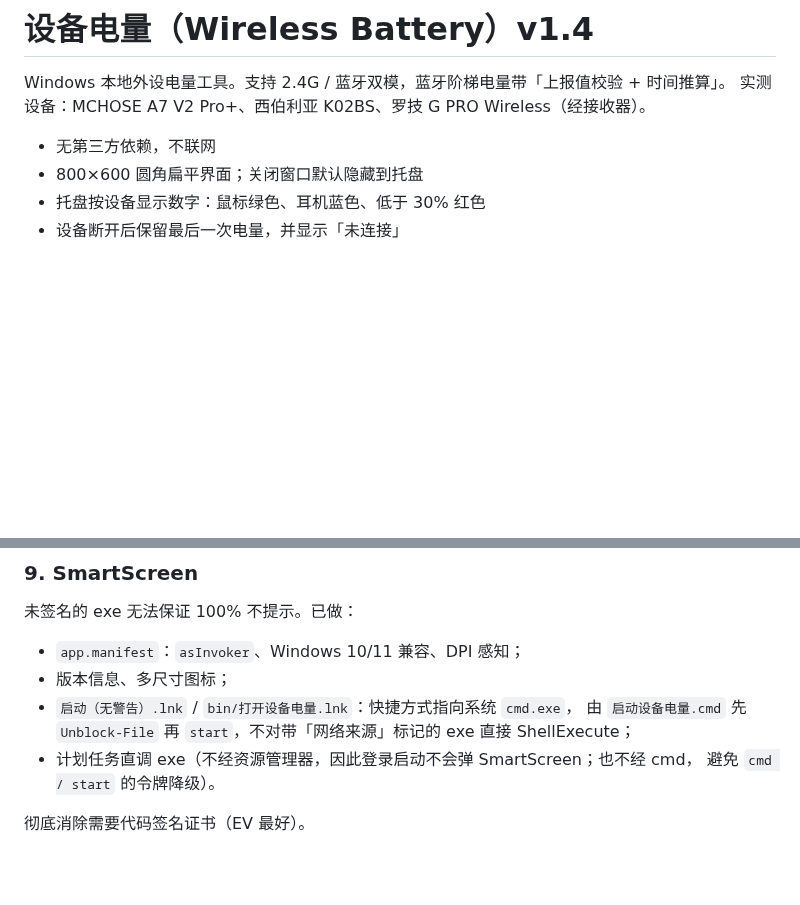
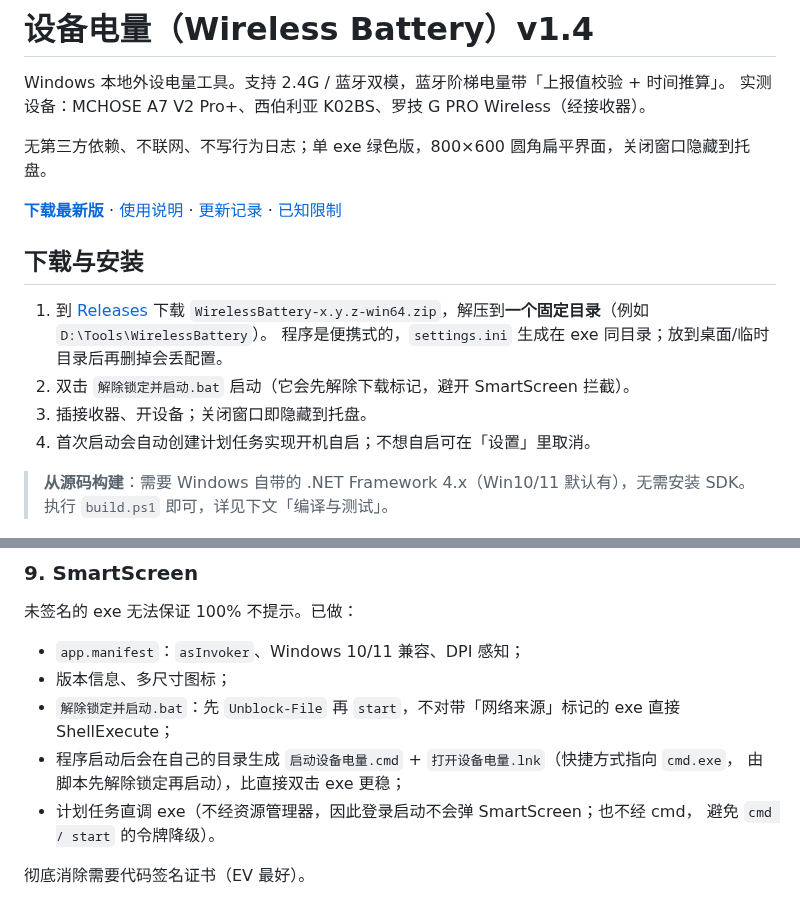
Before and after one commit to xianzhige99/WirelessBattery, a Markdown page: README.md, 2 parts joined by grey strips. Rendered like a GitHub page; blank space fills up the shorter version.

```diff
--- a/README.md
+++ b/README.md
@@ -3,10 +3,22 @@
 Windows 本地外设电量工具。支持 2.4G / 蓝牙双模，蓝牙阶梯电量带「上报值校验 + 时间推算」。
 实测设备：MCHOSE A7 V2 Pro+、西伯利亚 K02BS、罗技 G PRO Wireless（经接收器）。
 
-- 无第三方依赖，不联网
-- 800×600 圆角扁平界面；关闭窗口默认隐藏到托盘
-- 托盘按设备显示数字：鼠标绿色、耳机蓝色、低于 30% 红色
-- 设备断开后保留最后一次电量，并显示「未连接」
+无第三方依赖、不联网、不写行为日志；单 exe 绿色版，800×600 圆角扁平界面，关闭窗口隐藏到托盘。
+
+**[下载最新版](https://github.com/xianzhige99/WirelessBattery/releases/latest)** ·
+[使用说明](使用说明.txt) · [更新记录](CHANGELOG.md) · [已知限制](#已知限制)
+
+## 下载与安装
+
+1. 到 [Releases](https://github.com/xianzhige99/WirelessBattery/releases/latest) 下载
+   `WirelessBattery-x.y.z-win64.zip`，解压到**一个固定目录**（例如 `D:\Tools\WirelessBattery`）。
+   程序是便携式的，`settings.ini` 生成在 exe 同目录；放到桌面/临时目录后再删掉会丢配置。
+2. 双击 `解除锁定并启动.bat` 启动（它会先解除下载标记，避开 SmartScreen 拦截）。
+3. 插接收器、开设备；关闭窗口即隐藏到托盘。
+4. 首次启动会自动创建计划任务实现开机自启；不想自启可在「设置」里取消。
+
+> **从源码构建**：需要 Windows 自带的 .NET Framework 4.x（Win10/11 默认有），无需安装 SDK。
+> 执行 `build.ps1` 即可，详见下文「编译与测试」。
 
 ![界面](docs/screenshot.png)
 
@@ -121,8 +133,9 @@ UIPI 会阻止 Medium 程序注册 `Shell_NotifyIcon`。任选一种处理：
 
 - `app.manifest`：`asInvoker`、Windows 10/11 兼容、DPI 感知；
 - 版本信息、多尺寸图标；
-- `启动（无警告）.lnk` / `bin/打开设备电量.lnk`：快捷方式指向系统 `cmd.exe`，
-  由 `启动设备电量.cmd` 先 `Unblock-File` 再 `start`，不对带「网络来源」标记的 exe 直接 ShellExecute；
+- `解除锁定并启动.bat`：先 `Unblock-File` 再 `start`，不对带「网络来源」标记的 exe 直接 ShellExecute；
+- 程序启动后会在自己的目录生成 `启动设备电量.cmd` + `打开设备电量.lnk`（快捷方式指向 `cmd.exe`，
+  由脚本先解除锁定再启动），比直接双击 exe 更稳；
 - 计划任务直调 exe（不经资源管理器，因此登录启动不会弹 SmartScreen；也不经 cmd，
   避免 `cmd / start` 的令牌降级）。
 
```
Also changed, not shown: other parts of README.md (+40 -17 lines), docs/04-发布到GitHub.md (added, +202 -0 lines), docs/estimate-settings.png (added), docs/settings.png, 7 other files.
